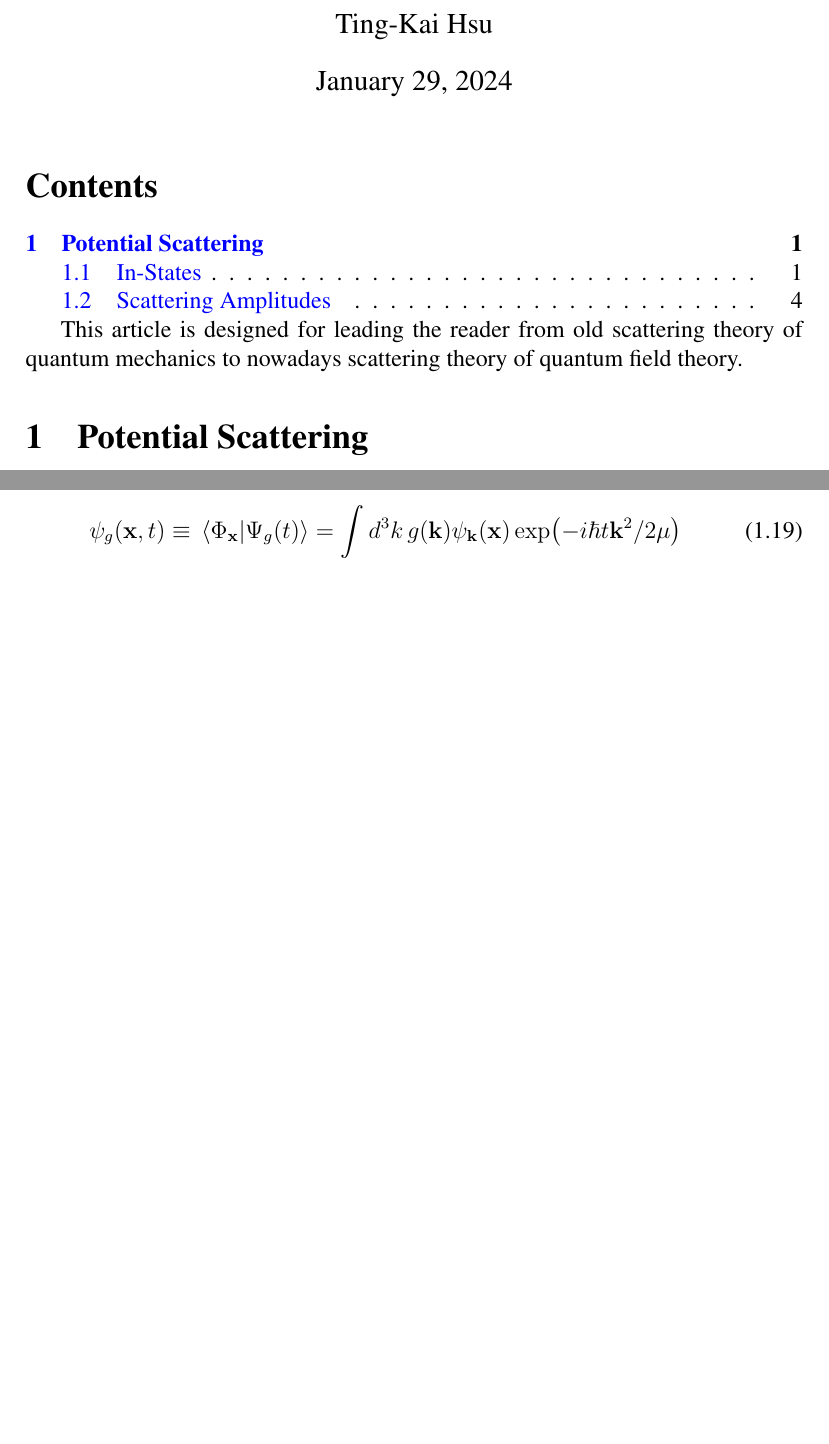
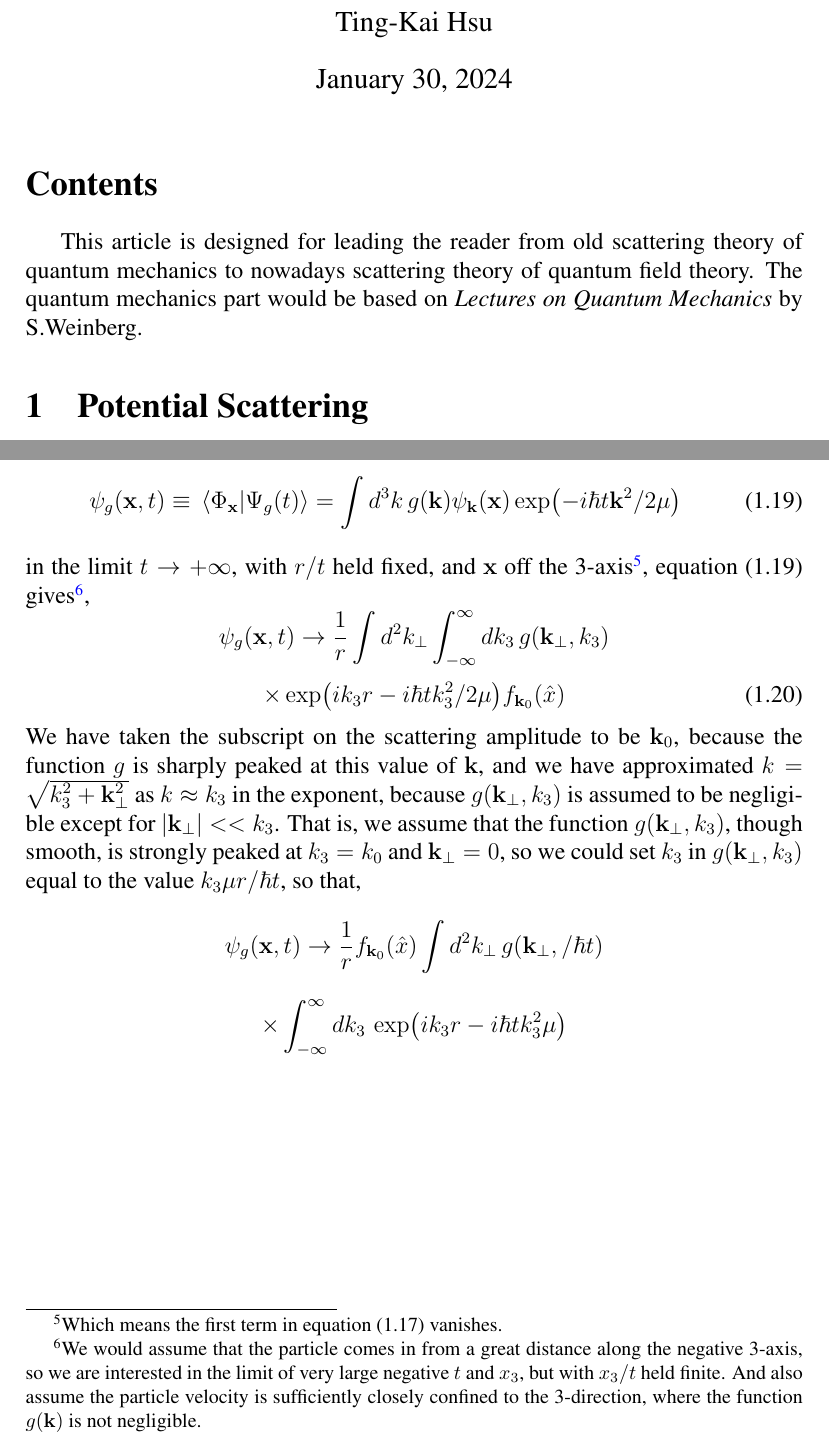
Before and after one commit to tingkaihsu/ScatteringTheory, a LaTeX document (main.tex): two parts of pages 1 and 6 of 6, joined at a grey line, cut so that both start at the same text, the shorter picture padded with empty space. The pictures show the PDF file main.pdf that the author committed with the source.

Commit message:
"commit"

```diff
--- a/main.tex
+++ b/main.tex
@@ -52,6 +52,7 @@ tabsize=3
 \maketitle
 \tableofcontents
 This article is designed for leading the reader from old scattering theory of quantum mechanics to nowadays scattering theory of quantum field theory.
+The quantum mechanics part would be based on \textit{Lectures on Quantum Mechanics} by S.Weinberg.
 \section{Potential Scattering}
 In this chapter we would study the theory of scattering in a simple but important case, the elastic scattering of a non-relativistic particle in a local potential, but using modern techniques that could easily be extended to more general problems.
 \subsection{In-States}
@@ -179,4 +180,15 @@ There is an interesting result that the coordinate-space wave function would hav
 \begin{equation}
     \psi_{g}(\mathbf{x}, t)\equiv\braket*{\Phi_{\mathbf{x}}}{\Psi_{g}(t)} = \int{d^3k\,g(\mathbf{k})\psi_{\mathbf{k}}(\mathbf{x})\exp(-i\hbar t\mathbf{k}^2/2\mu)}
 \end{equation}
+in the limit $t\rightarrow+\infty$, with $r/t$ held fixed, and $\mathbf{x}$ off the 3-axis\footnote{Which means the first term in equation (1.17) vanishes.}, equation (1.19) gives\footnote{We would assume that the particle comes in from a great distance along the negative 3-axis, so we are interested in the limit of very large negative $t$ and $x_3$, but with $x_3/t$ held finite. And also assume the particle velocity is sufficiently closely confined to the 3-direction, where the function $g(\mathbf{k})$ is not negligible.},
+\[\psi_{g}(\mathbf{x}, t)\rightarrow\frac{1}{r}\int{d^2k_{\perp}}\int_{-\infty}^{\infty}{dk_3\,g(\mathbf{k}_{\perp}, k_3)}\]
+\begin{equation}
+    \times\exp(ik_3r-i\hbar tk_3^2/2\mu)f_{\mathbf{k}_0}(\hat{x})
+\end{equation}
+We have taken the subscript on the scattering amplitude to be $\mathbf{k}_{0}$, because the function $g$ is sharply peaked at this value of $\mathbf{k}$, and we have approximated $k = \sqrt{k_3^2+\mathbf{k}_{\perp}^2}$ as $k\approx k_3$ in the exponent, because $g(\mathbf{k}_{\perp}, k_3)$ is assumed to be negligible except for $|\mathbf{k}_{\perp}|<<k_3$.
+That is, we assume that the function $g(\mathbf{k}_{\perp}, k_3)$, though smooth, is strongly peaked at $k_3=k_0$ and $\mathbf{k}_{\perp} = 0$, so we could set $k_3$ in $g(\mathbf{k}_{\perp}, k_3)$ equal to the value $k_3\mu r/\hbar t$, so that,
+\[
+    \psi_{g}(\mathbf{x}, t)\rightarrow\frac{1}{r}f_{\mathbf{k}_0}(\hat{x})\int{d^2k_{\perp}\,g(\mathbf{k}_{\perp}, \mur/\hbar t)}
+\]
+\[\times\int_{-\infty}^{\infty}{dk_3\,\exp(ik_3r-i\hbar tk_3^2\mu)}\]
 \end{document}
```
Also changed, not shown: main.pdf, 5 other files.
